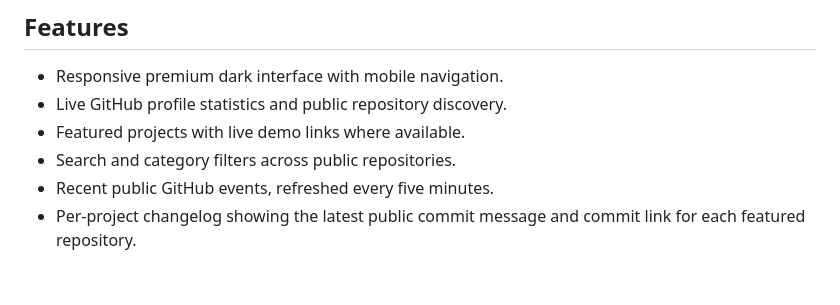
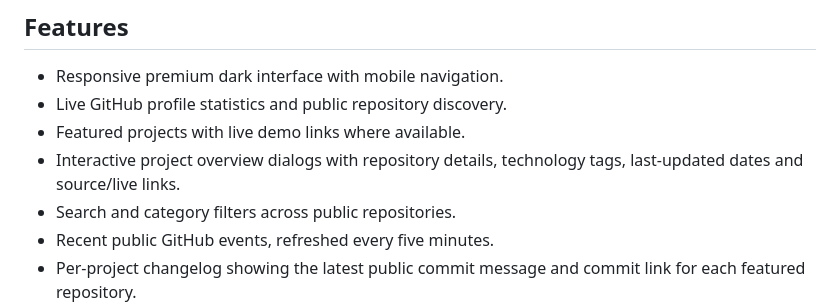
Before and after one commit to johncharlessarwi-dot/johncharlessarwi.github.io, a Markdown page: README.md, the part around the change. Rendered like a GitHub page; blank space fills up the shorter version.

Commit message:
Document interactive project case studies

```diff
--- a/README.md
+++ b/README.md
@@ -9,6 +9,7 @@ A responsive developer portfolio with live GitHub repository discovery, public a
 - Responsive premium dark interface with mobile navigation.
 - Live GitHub profile statistics and public repository discovery.
 - Featured projects with live demo links where available.
+- Interactive project overview dialogs with repository details, technology tags, last-updated dates and source/live links.
 - Search and category filters across public repositories.
 - Recent public GitHub events, refreshed every five minutes.
 - Per-project changelog showing the latest public commit message and commit link for each featured repository.
```
